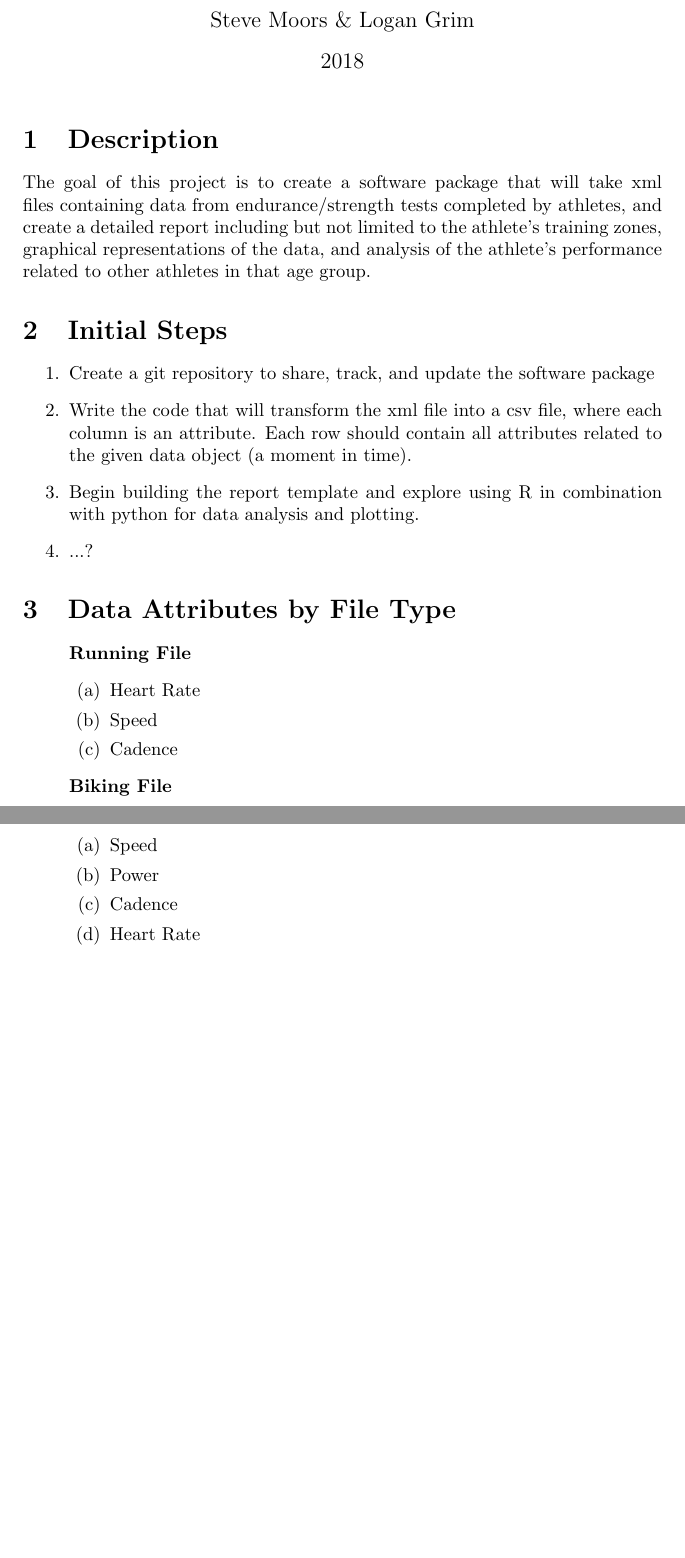
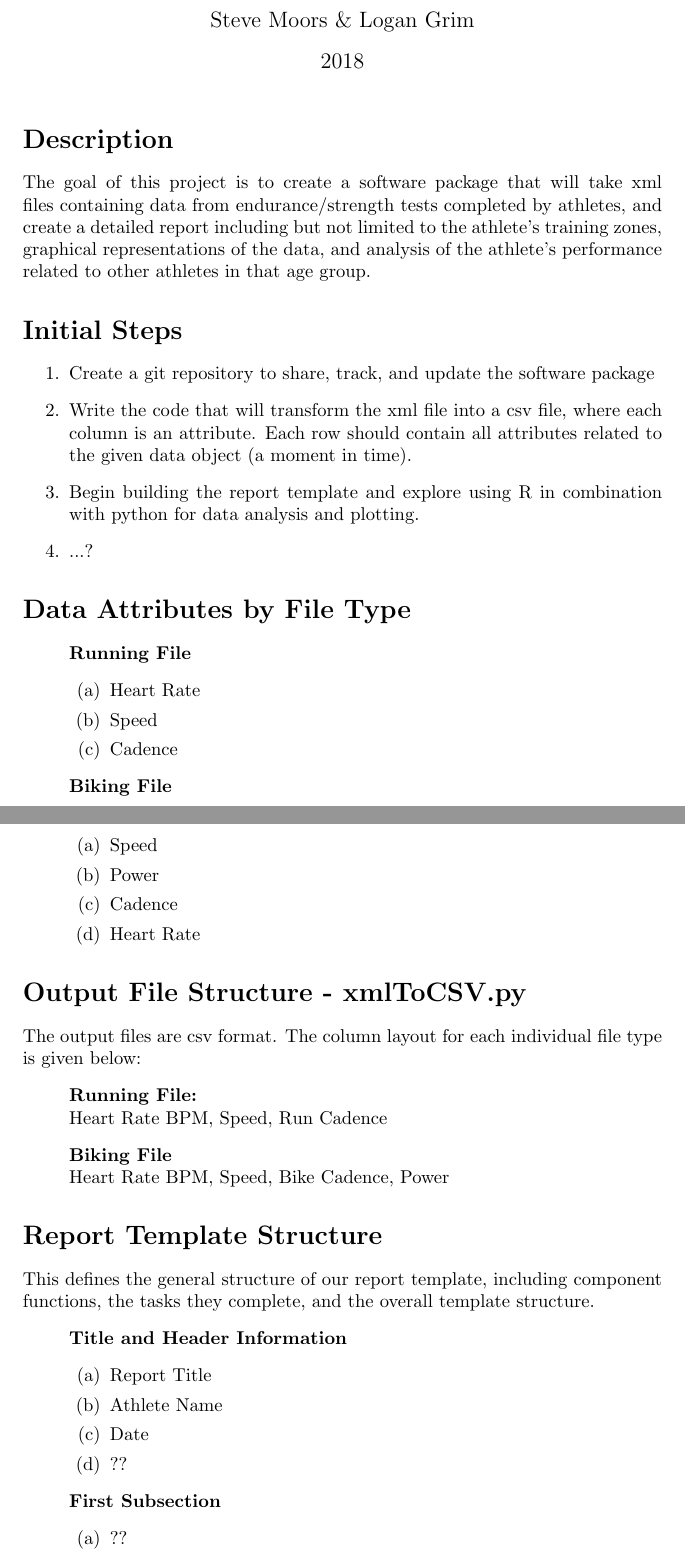
Before and after one commit to lgrim/SUEC-project-1, a LaTeX document (projectDescription/projectDescription.tex): two parts of pages 1 and 2 of 2, joined at a grey line, cut so that both start at the same text, the shorter picture padded with empty space. Compiled offline with pdfLaTeX.

Commit message:
Update to project description and comments in xmlToCSV.py

```diff
--- a/projectDescription/projectDescription.tex
+++ b/projectDescription/projectDescription.tex
@@ -11,16 +11,16 @@
 \maketitle
 
 % Main sections
-\section{Description} The goal of this project is to create a software package that will take xml files containing data from endurance/strength tests completed by athletes, and create a detailed report including but not limited to the athlete's training zones, graphical representations of the data, and analysis of the athlete's performance related to other athletes in that age group.
+\section*{Description} The goal of this project is to create a software package that will take xml files containing data from endurance/strength tests completed by athletes, and create a detailed report including but not limited to the athlete's training zones, graphical representations of the data, and analysis of the athlete's performance related to other athletes in that age group.
 
-\section{Initial Steps}
+\section*{Initial Steps}
 \begin{enumerate}
 	\item Create a git repository to share, track, and update the software package
 	\item Write the code that will transform the xml file into a csv file, where each column is an attribute. Each row should contain all attributes related to the given data object (a moment in time).
 	\item Begin building the report template and explore using R in combination with python for data analysis and plotting.
 	\item ...?
 \end{enumerate}
-\section{Data Attributes by File Type}
+\section*{Data Attributes by File Type}
 \begin{enumerate}
 	\item[]\textbf{Running File}
 	\begin{enumerate}
@@ -36,5 +36,28 @@
 		\item Heart Rate
 	\end{enumerate}
 \end{enumerate}
+\section*{Output File Structure - xmlToCSV.py} The output files are csv format. The column layout for each individual file type is given below:
+\begin{enumerate}
+	\item[]\textbf{Running File:} \\
+		Heart Rate BPM, Speed, Run Cadence
+	\item[]\textbf{Biking File} \\
+		Heart Rate BPM, Speed, Bike Cadence, Power
+\end{enumerate}
+
+\section*{Report Template Structure}
+This defines the general structure of our report template, including component functions, the tasks they complete, and the overall template structure.
+\begin{enumerate}
+	\item[]\textbf{Title and Header Information}
+		\begin{enumerate}
+			\item Report Title
+			\item Athlete Name
+			\item Date
+			\item ??
+		\end{enumerate}
+	\item[]\textbf{First Subsection}
+		\begin{enumerate}
+			\item ??
+		\end{enumerate}
+\end{enumerate}
 
 \end{document}
```
Also changed, not shown: code/xmlToCSV.py (+1 -1 lines), projectDescription/projectDescription.pdf, 3 other files.
